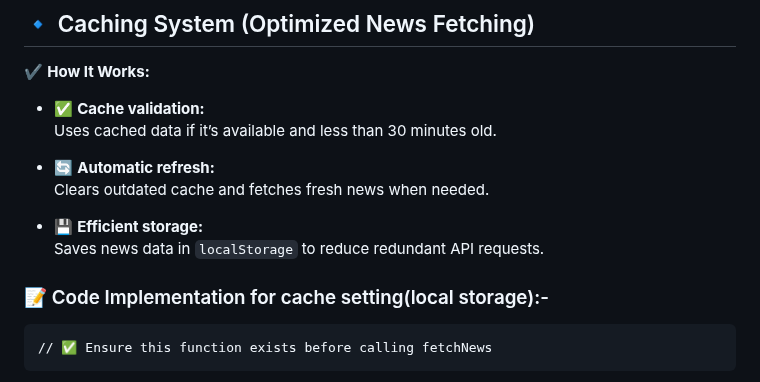
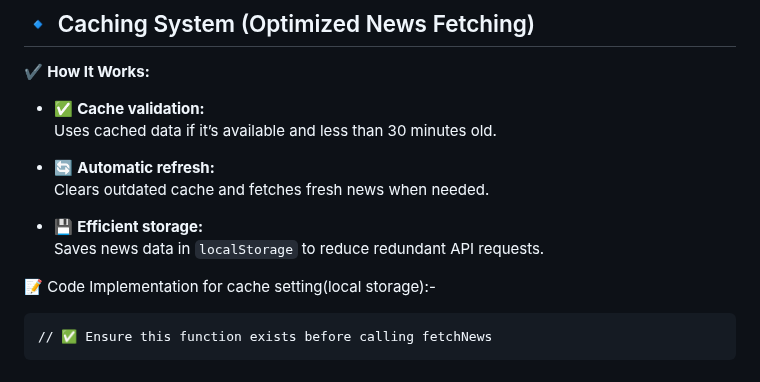
Before and after one commit to coding-enthusiast003/news-app-using-bootstarp, a Markdown page: README.md, the part around the change. Drawn GitHub-style.

Commit message:
adjusting the README format

```diff
--- a/README.md
+++ b/README.md
@@ -20,8 +20,8 @@ A dynamic news website that fetches and displays the latest news across various
 - 💾 **Efficient storage:**
   Saves news data in `localStorage` to reduce redundant API requests.
 
+📝 Code Implementation for cache setting(local storage):-
 
-###   📝 Code Implementation for cache setting(local storage):-
     // ✅ Ensure this function exists before calling fetchNews
 function renderNews(articles) {
     let ihtml = "";
```
